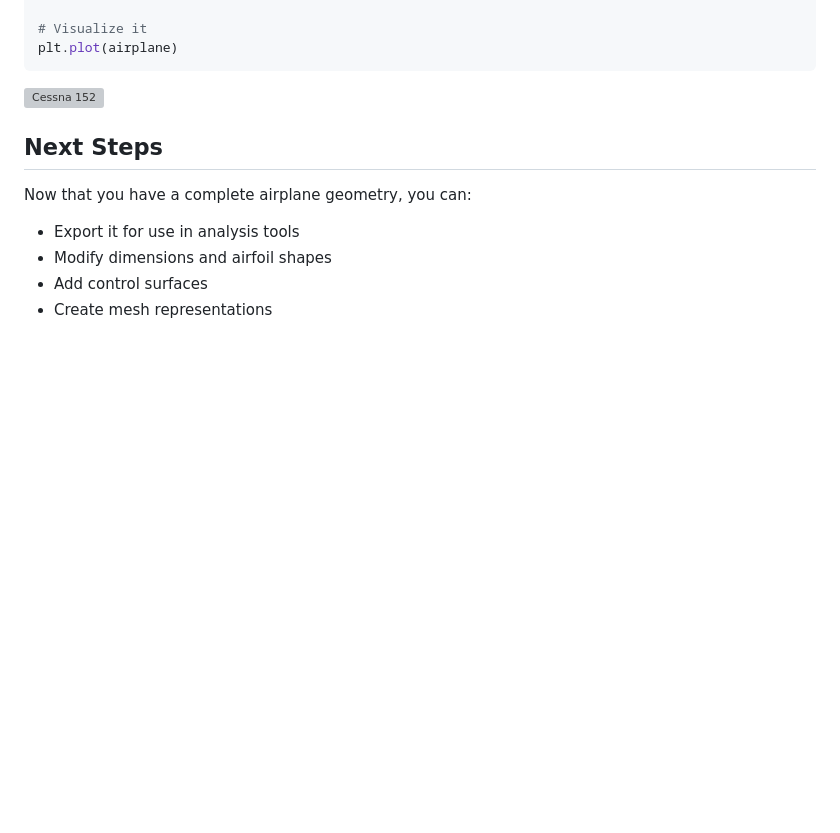
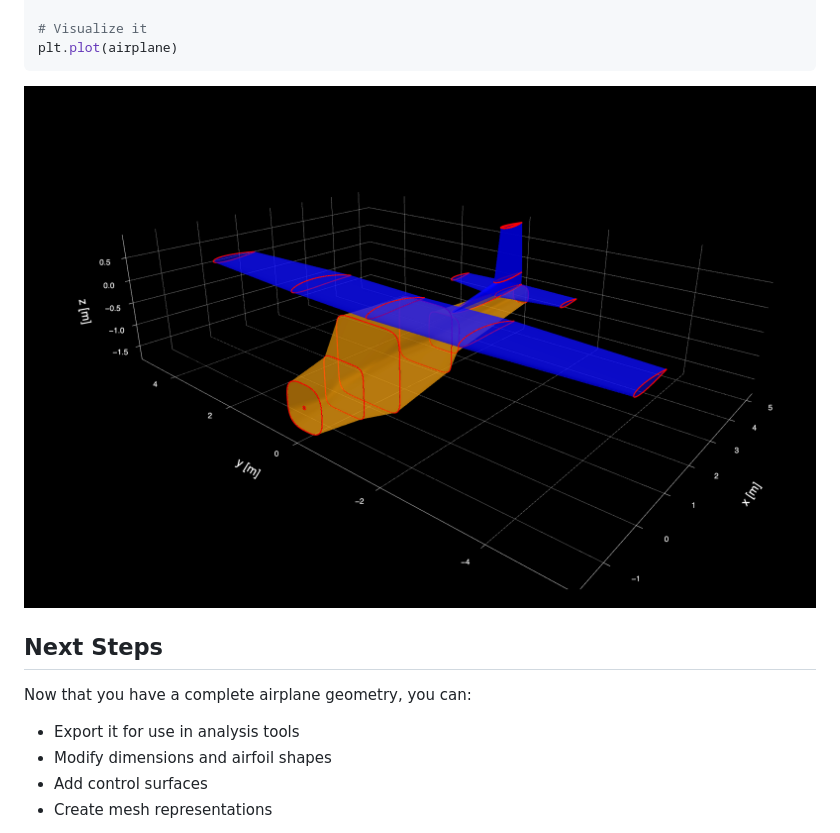
Before and after one commit to antoniosgeme/AeroGeometry.jl, a Markdown page: docs/src/10-quickstart.md, the part around the change. Drawn GitHub-style; pictures changed too: docs/src/assets/Cessna152.png (added); blank space fills up the shorter version; grey boxes are pictures that could not be loaded.

Commit message:
trigger

````diff
--- a/docs/src/10-quickstart.md
+++ b/docs/src/10-quickstart.md
@@ -161,7 +161,7 @@ airplane = Airplane(
 plt.plot(airplane)
 ```
 
-![Cessna 152](../assets/Cessna152.png "Cessna 152")
+![Cessna 152](assets/Cessna152.png "Cessna 152")
 
 ## Next Steps
 
````
